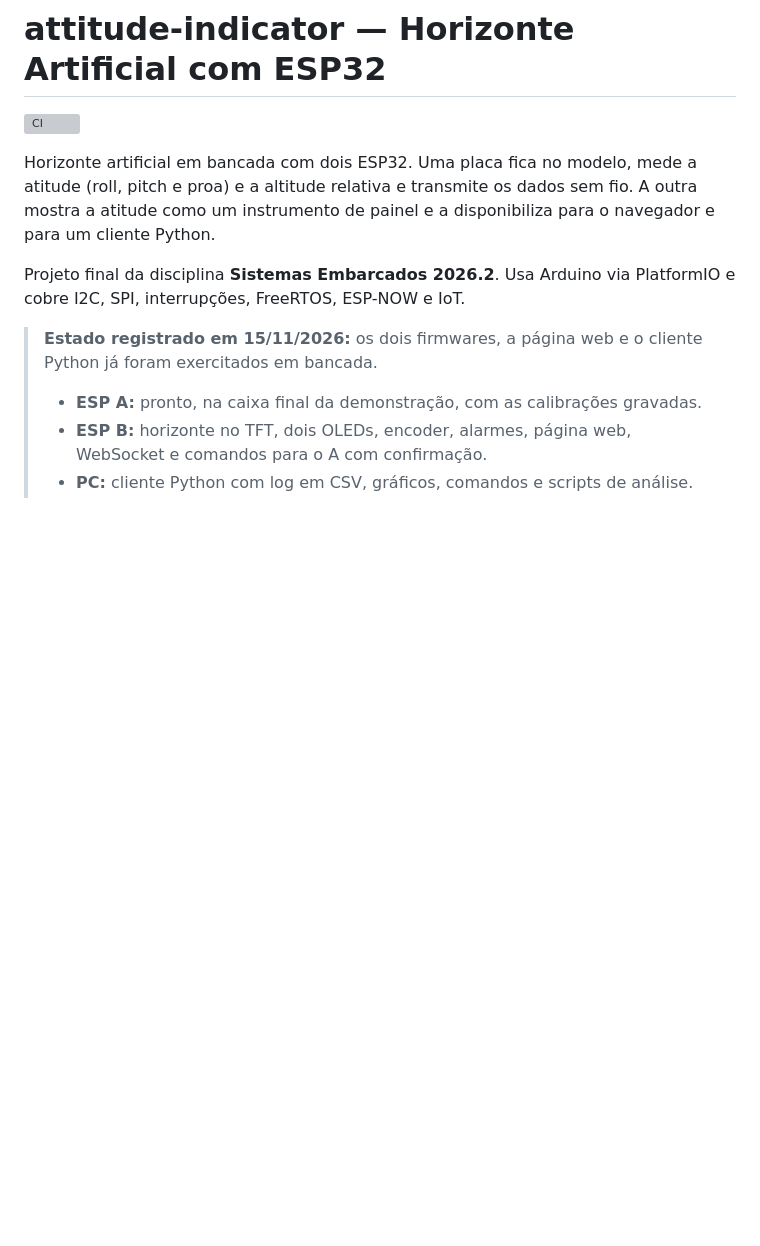
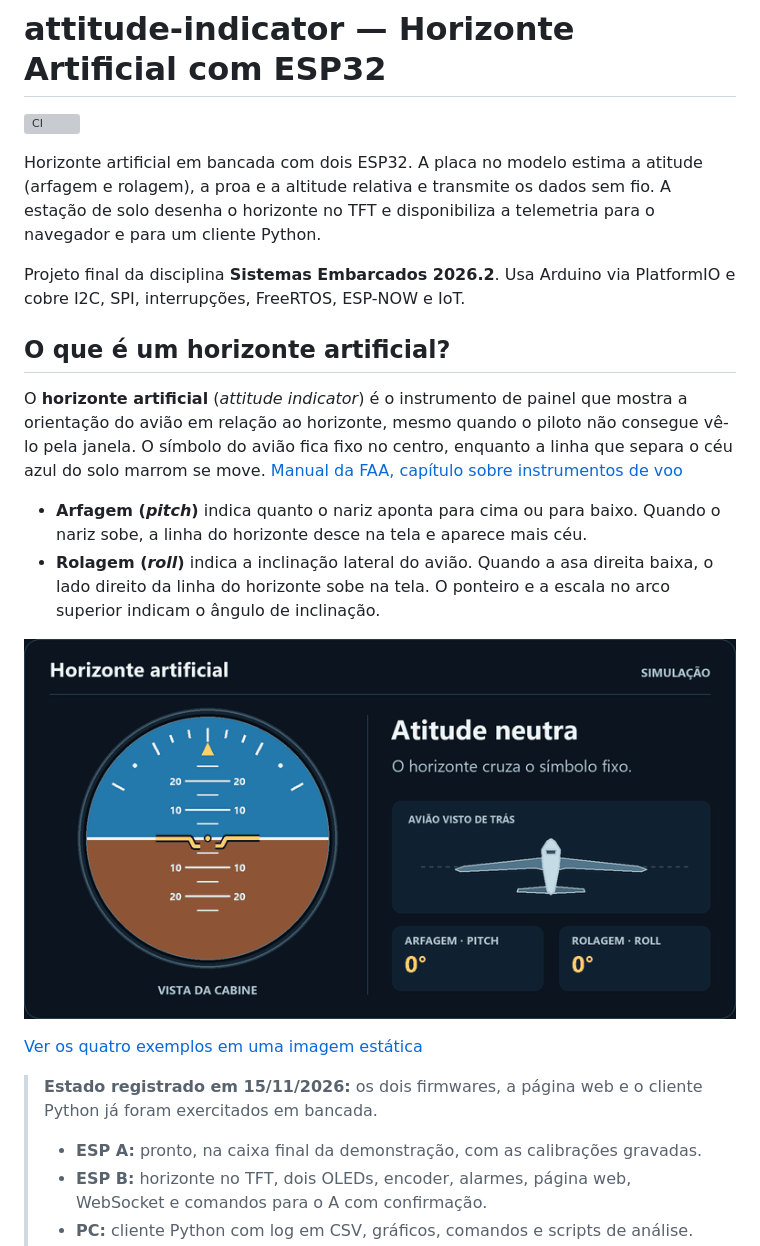
Before and after one commit to rigelsss/attitude-indicator, a Markdown page: README.md, the part around the change. GitHub-like rendering; pictures changed too: docs/img/horizonte-artificial.gif (added); blank space fills up the shorter version; grey boxes are pictures that could not be loaded.

Commit message:
docs: imagens e gif animado

```diff
--- a/README.md
+++ b/README.md
@@ -2,9 +2,22 @@
 
 [![CI](https://github.com/rigelsss/attitude-indicator/actions/workflows/ci.yml/badge.svg)](https://github.com/rigelsss/attitude-indicator/actions/workflows/ci.yml)
 
-Horizonte artificial em bancada com dois ESP32. Uma placa fica no modelo, mede a atitude (roll, pitch e proa) e a altitude relativa e transmite os dados sem fio. A outra mostra a atitude como um instrumento de painel e a disponibiliza para o navegador e para um cliente Python.
+Horizonte artificial em bancada com dois ESP32. A placa no modelo estima a atitude (arfagem e rolagem), a proa e a altitude relativa e transmite os dados sem fio. A estação de solo desenha o horizonte no TFT e disponibiliza a telemetria para o navegador e para um cliente Python.
 
 Projeto final da disciplina **Sistemas Embarcados 2026.2**. Usa Arduino via PlatformIO e cobre I2C, SPI, interrupções, FreeRTOS, ESP-NOW e IoT.
+
+## O que é um horizonte artificial?
+
+O **horizonte artificial** (*attitude indicator*) é o instrumento de painel que mostra a orientação do avião em relação ao horizonte, mesmo quando o piloto não consegue vê-lo pela janela. O símbolo do avião fica fixo no centro, enquanto a linha que separa o céu azul do solo marrom se move. [Manual da FAA, capítulo sobre instrumentos de voo](https://www.faa.gov/sites/faa.gov/files/regulations_policies/handbooks_manuals/aviation/phak/10_phak_ch8.pdf)
+
+- **Arfagem (*pitch*)** indica quanto o nariz aponta para cima ou para baixo. Quando o nariz sobe, a linha do horizonte desce na tela e aparece mais céu.
+- **Rolagem (*roll*)** indica a inclinação lateral do avião. Quando a asa direita baixa, o lado direito da linha do horizonte sobe na tela. O ponteiro e a escala no arco superior indicam o ângulo de inclinação.
+
+<p align="center">
+  <img src="docs/img/horizonte-artificial.gif" width="780" alt="Simulação do horizonte artificial. A linha desce quando o nariz sobe, sobe quando o nariz baixa e gira no sentido oposto ao da inclinação das asas. O símbolo do avião permanece fixo.">
+</p>
+
+[Ver os quatro exemplos em uma imagem estática](docs/img/horizonte-artificial-leitura.png)
 
 > **Estado registrado em 15/11/2026:** os dois firmwares, a página web e o cliente Python já foram exercitados em bancada.
 > - **ESP A:** pronto, na caixa final da demonstração, com as calibrações gravadas.
```
Also changed, not shown: docs/img/horizonte-artificial-leitura.png (added), 1 other file.
